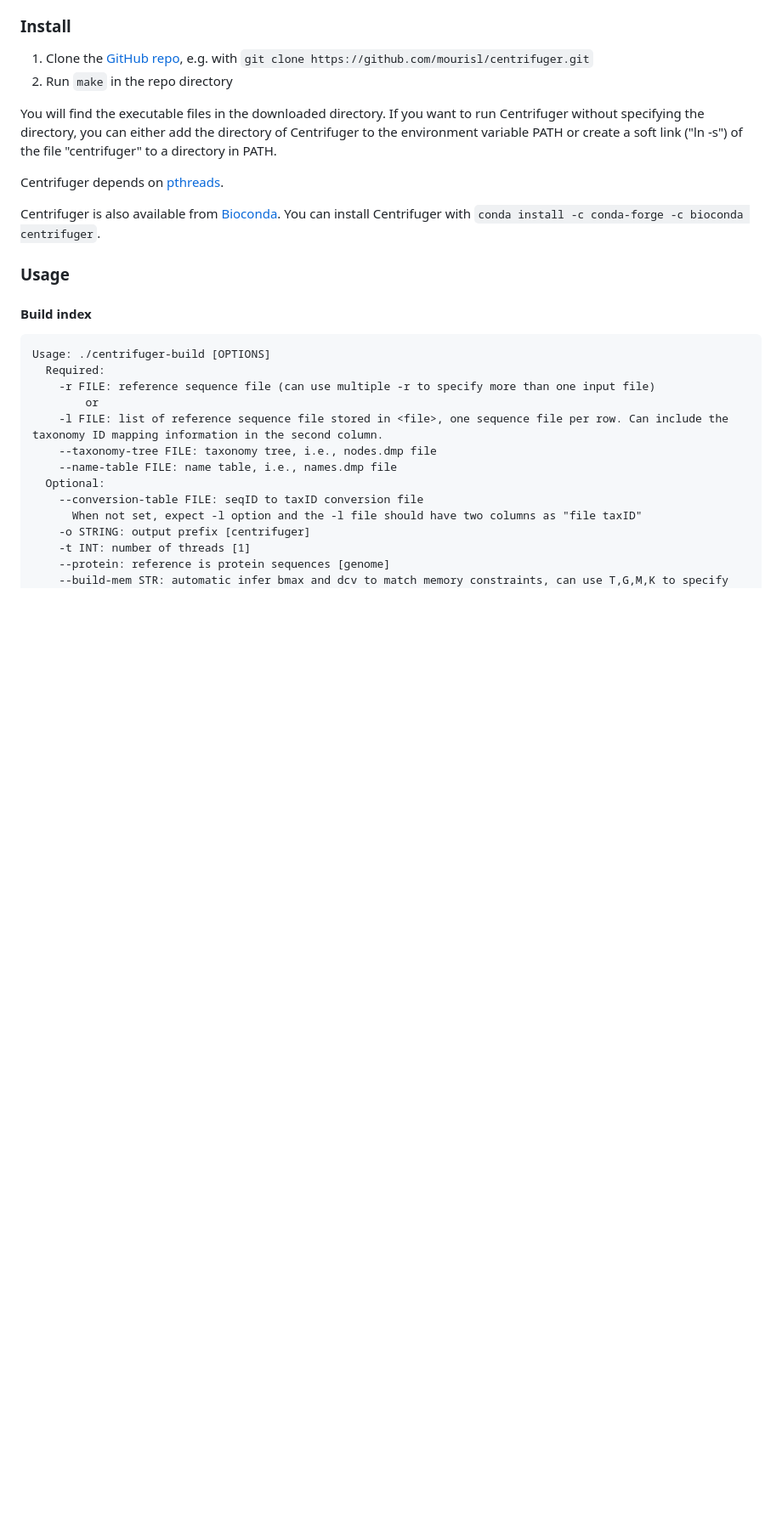
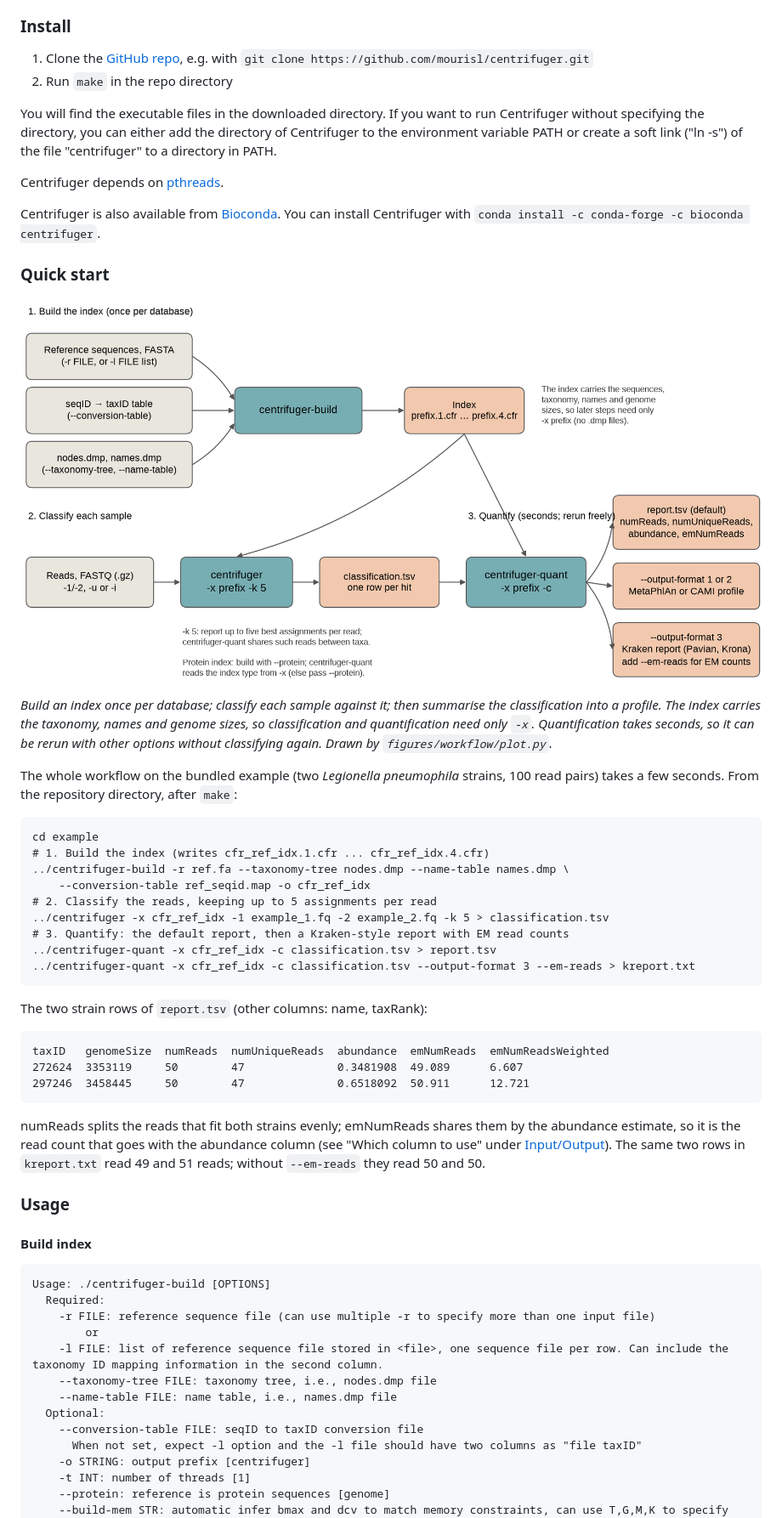
Before and after one commit to mourisl/centrifuger, a Markdown page: README.md, the part around one of its changes. Shown at 85% size. Rendered like a GitHub page; pictures changed too: figures/workflow/workflow.png (added); blank space fills up the shorter version.

````diff
--- a/README.md
+++ b/README.md
@@ -22,6 +22,36 @@ You will find the executable files in the downloaded directory. If you want to r
 Centrifuger depends on [pthreads](http://en.wikipedia.org/wiki/POSIX_Threads).
 
 Centrifuger is also available from [Bioconda](https://anaconda.org/bioconda/centrifuger). You can install Centrifuger with `conda install -c conda-forge -c bioconda centrifuger`.
+
+### Quick start
+
+![Centrifuger workflow: build an index once, classify each sample, then quantify](figures/workflow/workflow.png)
+
+*Build an index once per database; classify each sample against it; then summarise the classification into a profile. The index carries the taxonomy, names and genome sizes, so classification and quantification need only `-x`. Quantification takes seconds, so it can be rerun with other options without classifying again. Drawn by `figures/workflow/plot.py`.*
+
+The whole workflow on the bundled example (two *Legionella pneumophila* strains, 100 read pairs) takes a few seconds. From the repository directory, after `make`:
+
+```
+cd example
+# 1. Build the index (writes cfr_ref_idx.1.cfr ... cfr_ref_idx.4.cfr)
+../centrifuger-build -r ref.fa --taxonomy-tree nodes.dmp --name-table names.dmp \
+    --conversion-table ref_seqid.map -o cfr_ref_idx
+# 2. Classify the reads, keeping up to 5 assignments per read
+../centrifuger -x cfr_ref_idx -1 example_1.fq -2 example_2.fq -k 5 > classification.tsv
+# 3. Quantify: the default report, then a Kraken-style report with EM read counts
+../centrifuger-quant -x cfr_ref_idx -c classification.tsv > report.tsv
+../centrifuger-quant -x cfr_ref_idx -c classification.tsv --output-format 3 --em-reads > kreport.txt
+```
+
+The two strain rows of `report.tsv` (other columns: name, taxRank):
+
+```
+taxID   genomeSize  numReads  numUniqueReads  abundance  emNumReads  emNumReadsWeighted
+272624  3353119     50        47              0.3481908  49.089      6.607
+297246  3458445     50        47              0.6518092  50.911      12.721
+```
+
+numReads splits the reads that fit both strains evenly; emNumReads shares them by the abundance estimate, so it is the read count that goes with the abundance column (see "Which column to use" under [Input/Output](#inputoutput)). The same two rows in `kreport.txt` read 49 and 51 reads; without `--em-reads` they read 50 and 50.
 
 ### Usage
 
````
Also changed, not shown: other parts of README.md (+10 -0 lines), 8 other files.
